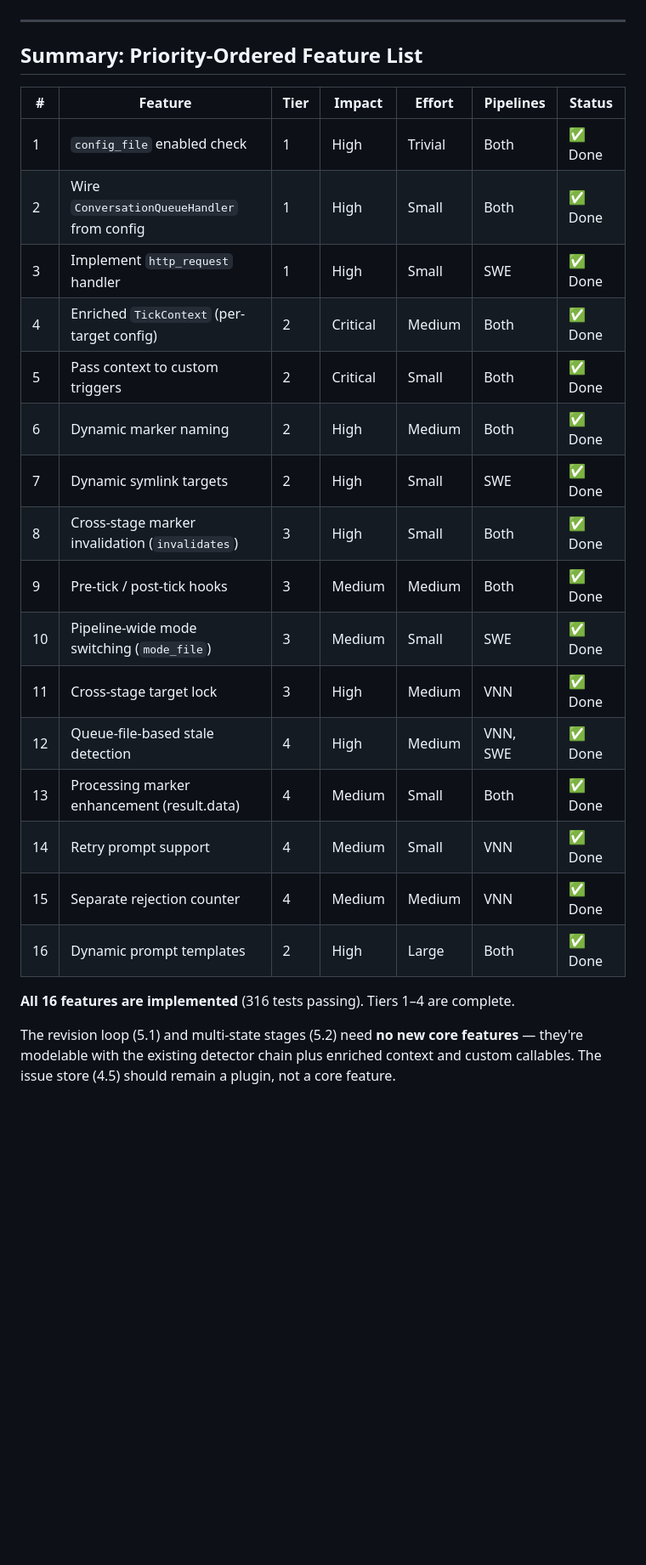
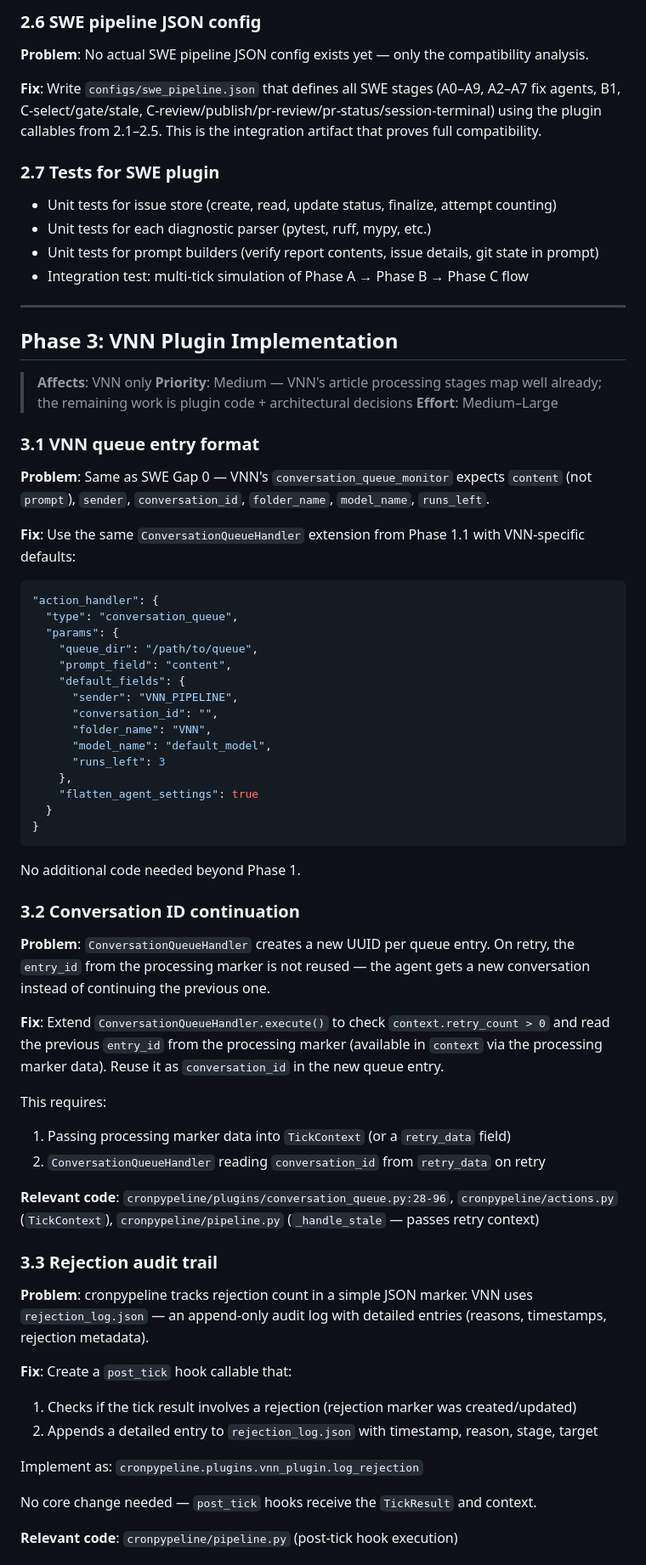
Before and after one commit to ValyrianTech/cronpypeline, a Markdown page: roadmap.md, the part around one of its changes. Shown at 85% size. Drawn GitHub-style; blank space fills up the shorter version.

````diff
--- a/roadmap.md
+++ b/roadmap.md
@@ -239,27 +154,73 @@ Alternatively, this can be a `custom` action handler that does everything. The k
+### 2.6 SWE pipeline JSON config
+
+**Problem**: No actual SWE pipeline JSON config exists yet — only the compatibility analysis.
+
+**Fix**: Write `configs/swe_pipeline.json` that defines all SWE stages (A0–A9, A2–A7 fix agents, B1, C-select/gate/stale, C-review/publish/pr-review/pr-status/session-terminal) using the plugin callables from 2.1–2.5. This is the integration artifact that proves full compatibility.
+
+### 2.7 Tests for SWE plugin
+
+- Unit tests for issue store (create, read, update status, finalize, attempt counting)
+- Unit tests for each diagnostic parser (pytest, ruff, mypy, etc.)
+- Unit tests for prompt builders (verify report contents, issue details, git state in prompt)
+- Integration test: multi-tick simulation of Phase A → Phase B → Phase C flow
 
 ---
 
-## Summary: Priority-Ordered Feature List
+## Phase 3: VNN Plugin Implementation
 
-| # | Feature | Tier | Impact | Effort | Pipelines | Status |
-|---|---------|------|--------|--------|-----------|--------|
-| 1 | `config_file` enabled check | 1 | High | Trivial | Both | ✅ Done |
-| 2 | Wire `ConversationQueueHandler` from config | 1 | High | Small | Both | ✅ Done |
-| 3 | Implement `http_request` handler | 1 | High | Small | SWE | ✅ Done |
-| 4 | Enriched `TickContext` (per-target config) | 2 | Critical | Medium | Both | ✅ Done |
-| 5 | Pass context to custom triggers | 2 | Critical | Small | Both | ✅ Done |
-| 6 | Dynamic marker naming | 2 | High | Medium | Both | ✅ Done |
-| 7 | Dynamic symlink targets | 2 | High | Small | SWE | ✅ Done |
-| 8 | Cross-stage marker invalidation (`invalidates`) | 3 | High | Small | Both | ✅ Done |
-| 9 | Pre-tick / post-tick hooks | 3 | Medium | Medium | Both | ✅ Done |
-| 10 | Pipeline-wide mode switching (`mode_file`) | 3 | Medium | Small | SWE | ✅ Done |
-| 11 | Cross-stage target lock | 3 | High | Medium | VNN | ✅ Done |
-| 12 | Queue-file-based stale detection | 4 | High | Medium | VNN, SWE | ✅ Done |
-| 13 | Processing marker enhancement (result.data) | 4 | Medium | Small | Both | ✅ Done |
-| 14 | Retry prompt support | 4 | Medium | Small | VNN | ✅ Done |
-| 15 | Separate rejection counter | 4 | Medium | Medium | VNN | ✅ Done |
-| 16 | Dynamic prompt templates | 2 | High | Large | Both | ✅ Done |
+> **Affects**: VNN only
+> **Priority**: Medium — VNN's article processing stages map well already; the remaining work is plugin code + architectural decisions
+> **Effort**: Medium–Large
 
-**All 16 features are implemented** (316 tests passing). Tiers 1–4 are complete.
+### 3.1 VNN queue entry format
 
-The revision loop (5.1) and multi-state stages (5.2) need **no new core features** — they're modelable with the existing detector chain plus enriched context and custom callables. The issue store (4.5) should remain a plugin, not a core feature.
+**Problem**: Same as SWE Gap 0 — VNN's `conversation_queue_monitor` expects `content` (not `prompt`), `sender`, `conversation_id`, `folder_name`, `model_name`, `runs_left`.
+
+**Fix**: Use the same `ConversationQueueHandler` extension from Phase 1.1 with VNN-specific defaults:
+
+```json
+"action_handler": {
+  "type": "conversation_queue",
+  "params": {
+    "queue_dir": "/path/to/queue",
+    "prompt_field": "content",
+    "default_fields": {
+      "sender": "VNN_PIPELINE",
+      "conversation_id": "",
+      "folder_name": "VNN",
+      "model_name": "default_model",
+      "runs_left": 3
+    },
+    "flatten_agent_settings": true
+  }
+}
+```
+
+No additional code needed beyond Phase 1.
+
+### 3.2 Conversation ID continuation
+
+**Problem**: `ConversationQueueHandler` creates a new UUID per queue entry. On retry, the `entry_id` from the processing marker is not reused — the agent gets a new conversation instead of continuing the previous one.
+
+**Fix**: Extend `ConversationQueueHandler.execute()` to check `context.retry_count > 0` and read the previous `entry_id` from the processing marker (available in `context` via the processing marker data). Reuse it as `conversation_id` in the new queue entry.
+
+This requires:
+1. Passing processing marker data into `TickContext` (or a `retry_data` field)
+2. `ConversationQueueHandler` reading `conversation_id` from `retry_data` on retry
+
+**Relevant code**: `cronpypeline/plugins/conversation_queue.py:28-96`, `cronpypeline/actions.py` (`TickContext`), `cronpypeline/pipeline.py` (`_handle_stale` — passes retry context)
+
+### 3.3 Rejection audit trail
+
+**Problem**: cronpypeline tracks rejection count in a simple JSON marker. VNN uses `rejection_log.json` — an append-only audit log with detailed entries (reasons, timestamps, rejection metadata).
+
+**Fix**: Create a `post_tick` hook callable that:
+1. Checks if the tick result involves a rejection (rejection marker was created/updated)
+2. Appends a detailed entry to `rejection_log.json` with timestamp, reason, stage, target
+
+Implement as: `cronpypeline.plugins.vnn_plugin.log_rejection`
+
+No core change needed — `post_tick` hooks receive the `TickResult` and context.
+
+**Relevant code**: `cronpypeline/pipeline.py` (post-tick hook execution)
+
````
Also changed, not shown: other parts of roadmap.md (+273 -190 lines).
